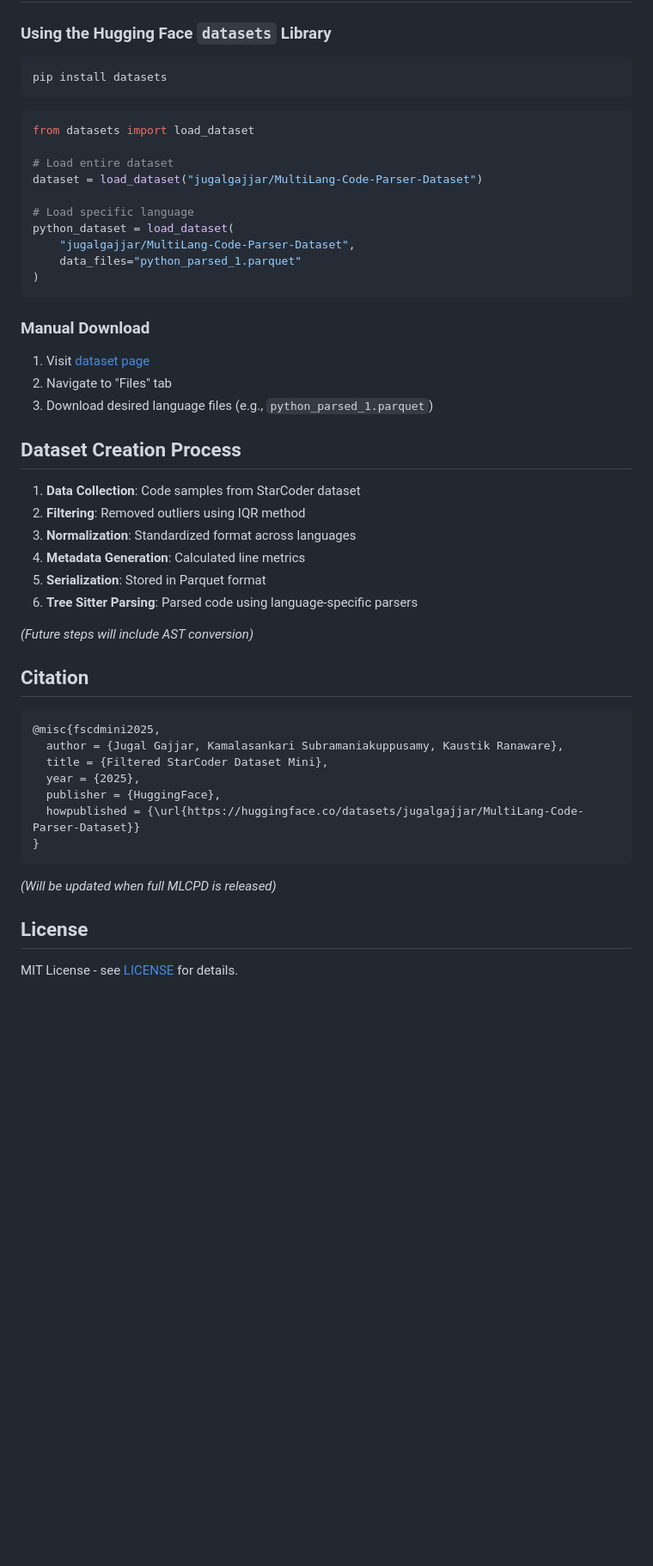
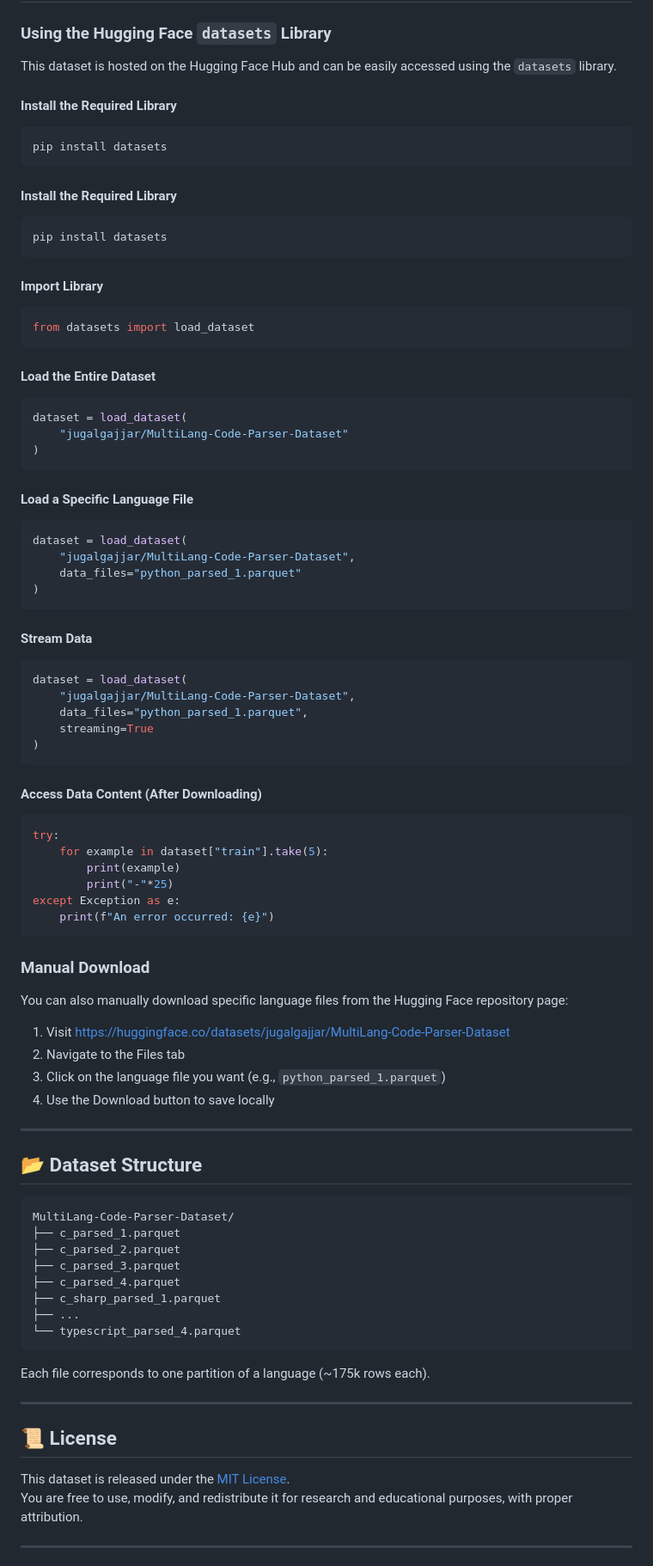
Before and after one commit to JugalGajjar/MultiLang-Code-Parser-Dataset, a Markdown page: README.md, the part around one of its changes. Shown at 86% size. Drawn GitHub-style; blank space fills up the shorter version.

````diff
--- a/README.md
+++ b/README.md
@@ -157,55 +60,95 @@ print(my_dog.bark())
 
 ### Using the Hugging Face `datasets` Library
+
+This dataset is hosted on the Hugging Face Hub and can be easily accessed using the `datasets` library.
+
+#### Install the Required Library
 
 ```bash
 pip install datasets
 ```
 
-```python
+#### Install the Required Library
+
+```bash
+pip install datasets
+```
+
+#### Import Library
+
+```bash
 from datasets import load_dataset
+```
 
-# Load entire dataset
-dataset = load_dataset("jugalgajjar/MultiLang-Code-Parser-Dataset")
+#### Load the Entire Dataset
 
-# Load specific language
-python_dataset = load_dataset(
+```bash
+dataset = load_dataset(
+    "jugalgajjar/MultiLang-Code-Parser-Dataset"
+)
+```
+
+#### Load a Specific Language File
+
+```bash
+dataset = load_dataset(
     "jugalgajjar/MultiLang-Code-Parser-Dataset",
     data_files="python_parsed_1.parquet"
 )
 ```
 
+#### Stream Data
+
+```bash
+dataset = load_dataset(
+    "jugalgajjar/MultiLang-Code-Parser-Dataset",
+    data_files="python_parsed_1.parquet",
+    streaming=True
+)
+```
+
+#### Access Data Content (After Downloading)
+
+```bash
+try:
+    for example in dataset["train"].take(5):
+        print(example)
+        print("-"*25)
+except Exception as e:
+    print(f"An error occurred: {e}")
+```
+
 ### Manual Download
 
-1. Visit [dataset page](https://huggingface.co/datasets/jugalgajjar/MultiLang-Code-Parser-Dataset)
-2. Navigate to "Files" tab
-3. Download desired language files (e.g., `python_parsed_1.parquet`)
+You can also manually download specific language files from the Hugging Face repository page:
 
-## Dataset Creation Process
+1. Visit https://huggingface.co/datasets/jugalgajjar/MultiLang-Code-Parser-Dataset
+2. Navigate to the Files tab
+3. Click on the language file you want (e.g., `python_parsed_1.parquet`)
+4. Use the Download button to save locally
 
-1. **Data Collection**: Code samples from StarCoder dataset
-2. **Filtering**: Removed outliers using IQR method
-3. **Normalization**: Standardized format across languages
-4. **Metadata Generation**: Calculated line metrics
-5. **Serialization**: Stored in Parquet format
-6. **Tree Sitter Parsing**: Parsed code using language-specific parsers
+---
 
-*(Future steps will include AST conversion)*
+## 📂 Dataset Structure
 
-## Citation
+```
+MultiLang-Code-Parser-Dataset/
+├── c_parsed_1.parquet
+├── c_parsed_2.parquet
+├── c_parsed_3.parquet
+├── c_parsed_4.parquet
+├── c_sharp_parsed_1.parquet
+├── ...
+└── typescript_parsed_4.parquet
+```
+Each file corresponds to one partition of a language (~175k rows each).
 
-```bibtex
-@misc{fscdmini2025,
-  author = {Jugal Gajjar, Kamalasankari Subramaniakuppusamy, Kaustik Ranaware},
-  title = {Filtered StarCoder Dataset Mini},
-  year = {2025},
-  publisher = {HuggingFace},
-  howpublished = {\url{https://huggingface.co/datasets/jugalgajjar/MultiLang-Code-Parser-Dataset}}
-}
-```
+---
 
-*(Will be updated when full MLCPD is released)*
+## 📜 License
 
-## License
+This dataset is released under the [MIT License](/LICENSE).<br>
+You are free to use, modify, and redistribute it for research and educational purposes, with proper attribution.
 
-MIT License - see [LICENSE](LICENSE) for details.
+---
 
````
Also changed, not shown: other parts of README.md (+55 -138 lines).
